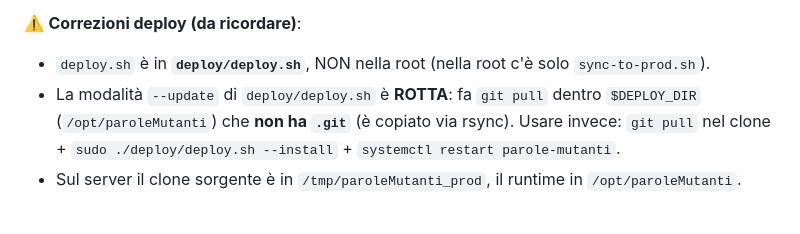
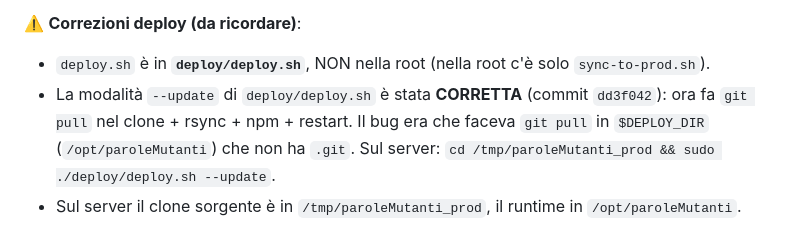
Before and after one commit to Maxster81/paroleMutanti, a Markdown page: .memory-bank/activeContext.md, the part around the change. Rendered like a GitHub page.

Commit message:
docs(memory-bank): aggiorna stato --update (corretto)

```diff
--- a/.memory-bank/activeContext.md
+++ b/.memory-bank/activeContext.md
@@ -7,7 +7,7 @@
 
 ⚠️ **Correzioni deploy (da ricordare)**:
 - `deploy.sh` è in **`deploy/deploy.sh`**, NON nella root (nella root c'è solo `sync-to-prod.sh`).
-- La modalità `--update` di `deploy/deploy.sh` è **ROTTA**: fa `git pull` dentro `$DEPLOY_DIR` (`/opt/paroleMutanti`) che **non ha `.git`** (è copiato via rsync). Usare invece: `git pull` nel clone + `sudo ./deploy/deploy.sh --install` + `systemctl restart parole-mutanti`.
+- La modalità `--update` di `deploy/deploy.sh` è stata **CORRETTA** (commit `dd3f042`): ora fa `git pull` nel clone + rsync + npm + restart. Il bug era che faceva `git pull` in `$DEPLOY_DIR` (`/opt/paroleMutanti`) che non ha `.git`. Sul server: `cd /tmp/paroleMutanti_prod && sudo ./deploy/deploy.sh --update`.
 - Sul server il clone sorgente è in `/tmp/paroleMutanti_prod`, il runtime in `/opt/paroleMutanti`.
 
 **✅ Caddy risolto**: `/var/log/caddy/parole-mutanti.log` era `root:root 600` (creato da deploy vecchio) → reload Caddy falliva con `permission denied`. Fix: rieseguire `sudo ./deploy/deploy.sh --caddy --domain parolemutanti.maxster.top --port 8090` (do_caddy fa `chown caddy:caddy` + `chmod 644`), poi `systemctl restart caddy`. Sito `https://parolemutanti.maxster.top/health` → 200 via Caddy→Express. Nota: `--install` NON tocca Caddy; dopo un sync di `deploy.sh` va rieseguito `--caddy`. Sul server gira anche un'altra app (efftrack) sulla stessa istanza Caddy.
```
